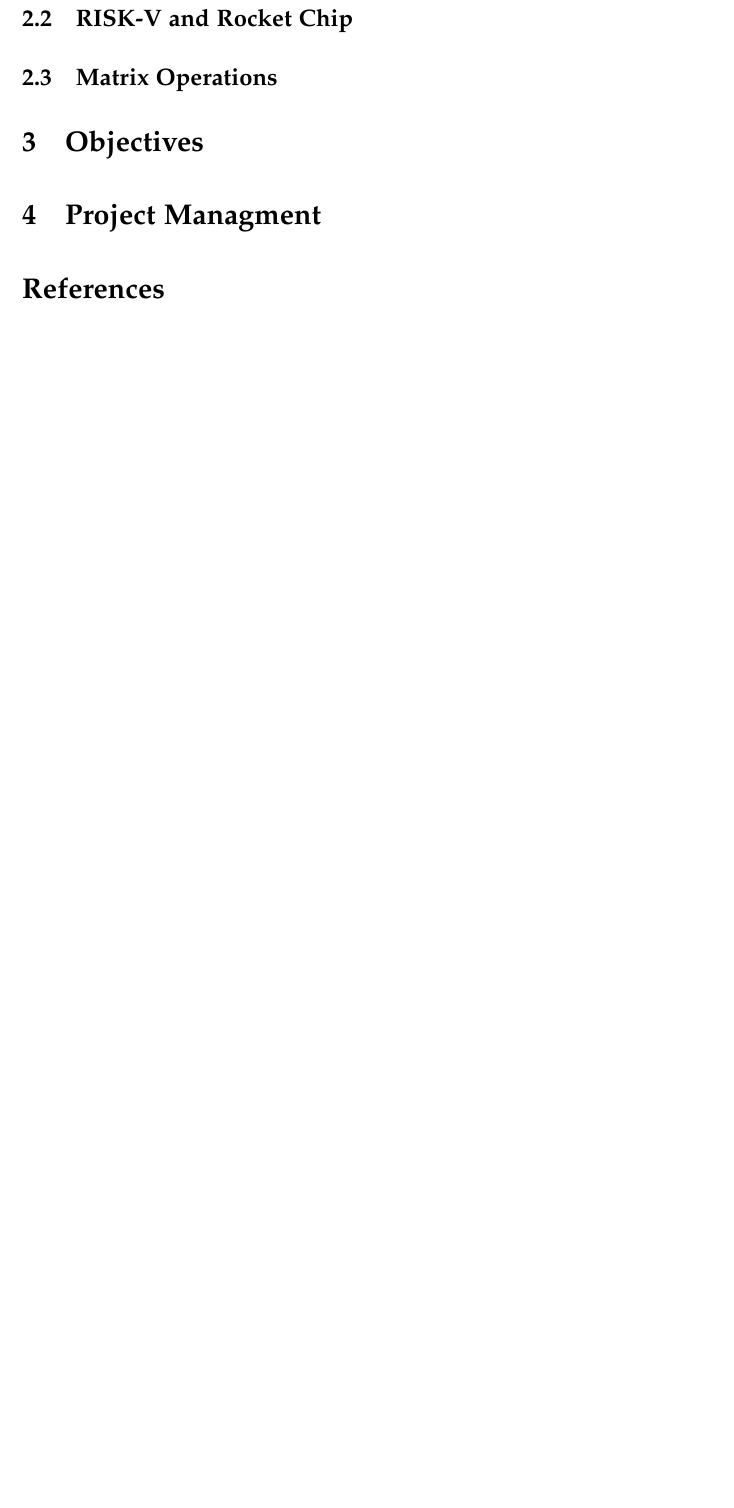
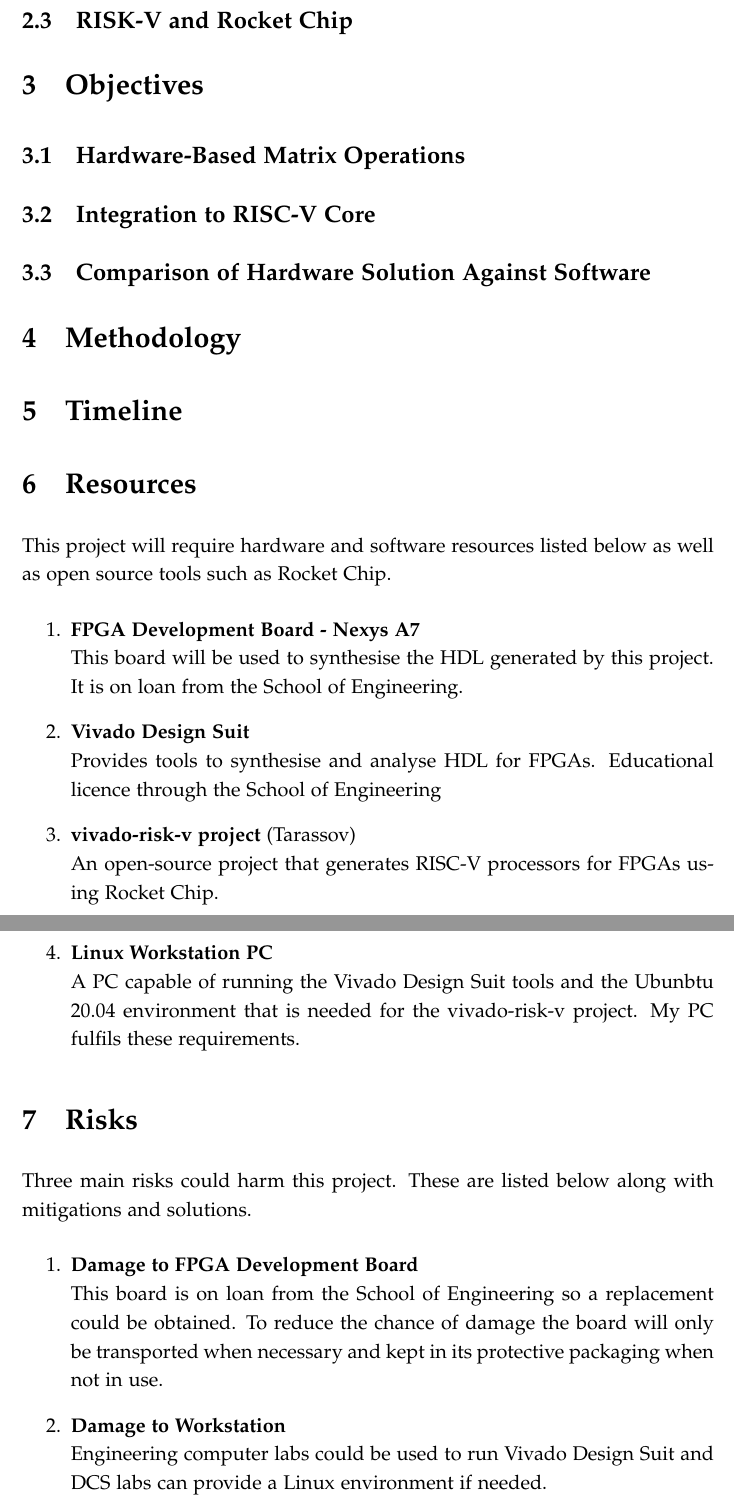
Before and after one commit to lucie-sharpe/degree-project, a LaTeX document (specification/specification.tex): part of page 3 of 3 before the commit and two parts of pages 3 and 4 of 5 after it, the two joined at a grey line, cut so that both start at the same text, the shorter picture padded with empty space. Compiled offline with pdfLaTeX.

Commit message:
Resources, Risks and Legal in Spec

```diff
--- a/specification/specification.tex
+++ b/specification/specification.tex
@@ -40,8 +42,33 @@ As this project will use a hardware implementation, a platform is needed that ca
 
 	\subsection{RISK-V and Rocket Chip}
 
-\subsection{Matrix Operations}
+	\section{Objectives}
+	\subsection{Hardware-Based Matrix Operations}
+	\subsection{Integration to RISC-V Core}
+	\subsection{Comparison of Hardware Solution Against Software}
 
-\section{Objectives}
+	\section{Methodology}
 
-\section{Project Managment}
+	\section{Timeline}
+
+	\section{Resources}
+	This project will require hardware and software resources listed below as well as open source tools such as Rocket Chip.
+	\begin{enumerate}
+		\item \textbf{FPGA Development Board - Nexys A7} \newline
+		This board will be used to synthesise the HDL generated by this project. It is on loan from the School of Engineering.
+		\item \textbf{Vivado Design Suit} \newline
+		Provides tools to synthesise and analyse HDL for FPGAs. Educational licence through the School of Engineering
+		\item \textbf{vivado-risk-v project} \citep{vivado-risk-v} \newline
+		An open-source project that generates RISC-V processors for FPGAs using Rocket Chip.
+		\item \textbf{Linux Workstation PC} \newline
+		A PC capable of running the Vivado Design Suit tools and the Ubunbtu 20.04 environment that is needed for the vivado-risk-v project. My PC fulfils these requirements.
+	\end{enumerate}
+
+	\section{Risks}
+	Three main risks could harm this project. These are listed below along with mitigations and solutions.
+	\begin{enumerate}
+		\item \textbf{Damage to FPGA Development Board} \newline
+		This board is on loan from the School of Engineering so a replacement could be obtained. To reduce the chance of damage the board will only be transported when necessary and kept in its protective packaging when not in use.
+		\item \textbf{Damage to Workstation} \newline
+		Engineering computer labs could be used to run Vivado Design Suit and DCS labs can provide a Linux environment if needed.
+		\item \textbf{Data Loss} \newline
```
Also changed, not shown: common/bibliography.bib (+7 -1 lines), specification/specification.pdf, specification/specification.tex (13 more changed lines). Lines whose indentation alone changed are shown as unchanged.
